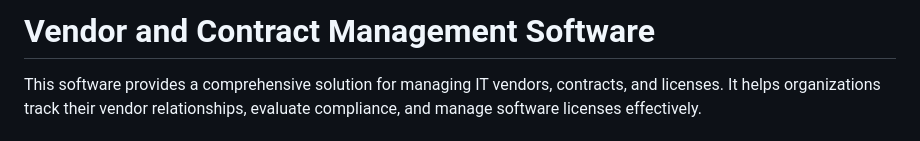
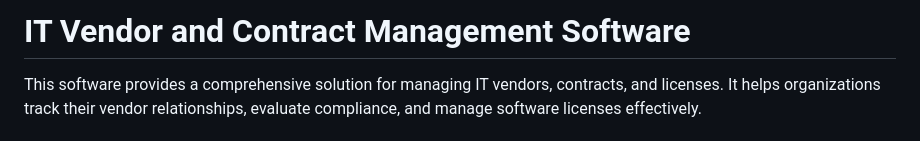
Before and after one commit to Gaalam/Gaalam, a Markdown page: README.md, the part around the change. GitHub-like rendering.

```diff
--- a/README.md
+++ b/README.md
@@ -1,4 +1,4 @@
-# Vendor and Contract Management Software
+# IT Vendor and Contract Management Software
 
 This software provides a comprehensive solution for managing IT vendors, contracts, and licenses. It helps organizations track their vendor relationships, evaluate compliance, and manage software licenses effectively.
 
```
